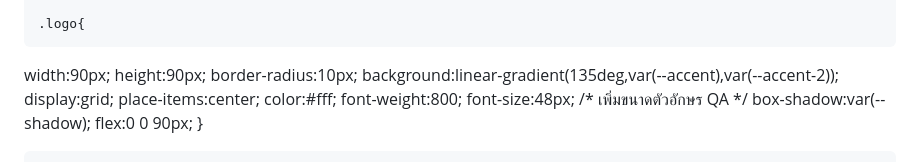
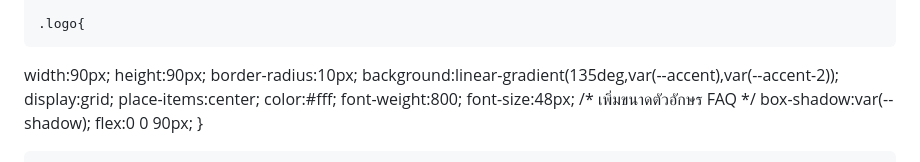
Before and after one commit to phromdhephoosakul-lgtm/faqsorn, a Markdown page: README.md, the part around the change. Drawn GitHub-style.

Commit message:
Update font size comment from QA to FAQ

```diff
--- a/README.md
+++ b/README.md
@@ -51,7 +51,7 @@
   place-items:center;
   color:#fff;
   font-weight:800;
-  font-size:48px; /* เพิ่มขนาดตัวอักษร QA */
+  font-size:48px; /* เพิ่มขนาดตัวอักษร FAQ */
   box-shadow:var(--shadow);
   flex:0 0 90px;
     }
```
